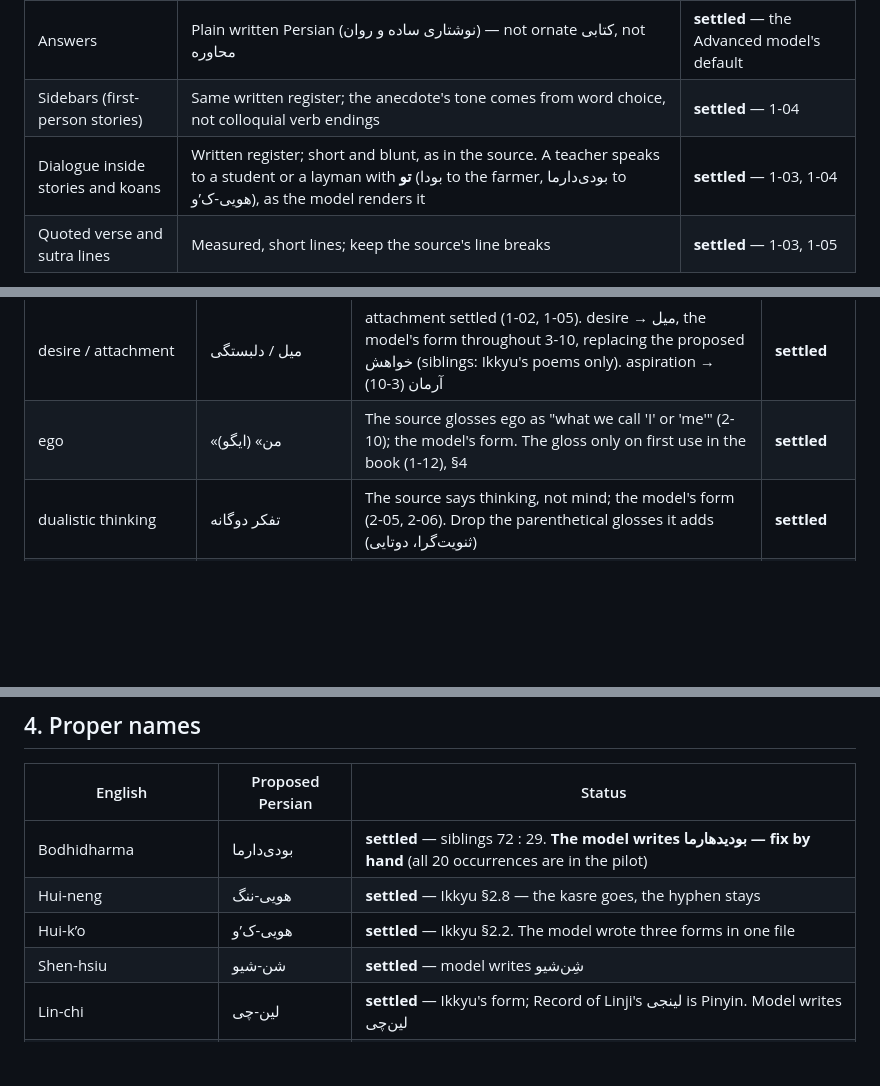
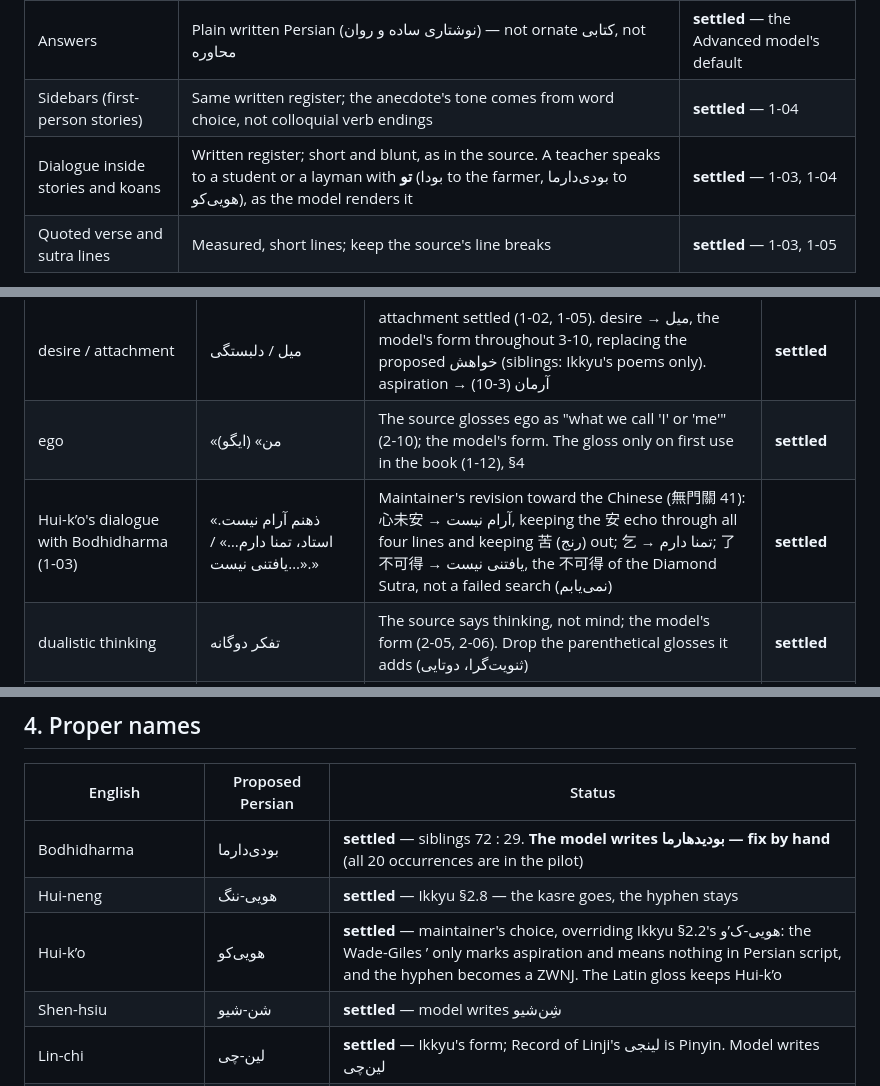
Before and after one commit to Kaaveh/No_Nonsense_Zen_for_Beginners, a Markdown page: specs/002-style-and-terminology.md, 3 parts joined by grey strips. GitHub-like rendering; blank space fills up the shorter version.

```diff
--- a/specs/002-style-and-terminology.md
+++ b/specs/002-style-and-terminology.md
@@ -22,7 +22,7 @@ The source is conversational English written for a newcomer: short sentences, se
 |------|-------------------|--------|
 | Answers | Plain written Persian (نوشتاری ساده و روان) — not ornate کتابی, not محاوره | **settled** — the Advanced model's default |
 | Sidebars (first-person stories) | Same written register; the anecdote's tone comes from word choice, not colloquial verb endings | **settled** — 1-04 |
-| Dialogue inside stories and koans | Written register; short and blunt, as in the source. A teacher speaks to a student or a layman with **تو** (بودا to the farmer, بودی‌دارما to هویی-ک’و), as the model renders it | **settled** — 1-03, 1-04 |
+| Dialogue inside stories and koans | Written register; short and blunt, as in the source. A teacher speaks to a student or a layman with **تو** (بودا to the farmer, بودی‌دارما to هویی‌کو), as the model renders it | **settled** — 1-03, 1-04 |
 | Quoted verse and sutra lines | Measured, short lines; keep the source's line breaks | **settled** — 1-03, 1-05 |
 
 - Address to the reader: **شما** throughout, sidebars included. **Settled** — the sidebars are the author's first-person stories, not addressed to the reader, so there is nothing to soften; تو lives only inside dialogue.
@@ -75,6 +75,7 @@ Headings keep sentence case in Persian; the source's ALL CAPS is typographic, no
 | suffering | رنج | 1-01, 1-02 | **settled** |
 | desire / attachment | میل / دلبستگی | attachment settled (1-02, 1-05). desire → میل, the model's form throughout 3-10, replacing the proposed خواهش (siblings: Ikkyu's poems only). aspiration → آرمان (3-10) | **settled** |
 | ego | «من» (ایگو) | The source glosses ego as "what we call 'I' or 'me'" (2-10); the model's form. The gloss only on first use in the book (1-12), §4 | **settled** |
+| Hui-k’o's dialogue with Bodhidharma (1-03) | «ذهنم آرام نیست. استاد، تمنا دارم…» / «…یافتنی نیست.» | Maintainer's revision toward the Chinese (無門關 41): 心未安 → آرام نیست, keeping the 安 echo through all four lines and keeping 苦 (رنج) out; 乞 → تمنا دارم; 了不可得 → یافتنی نیست, the 不可得 of the Diamond Sutra, not a failed search (نمی‌یابم) | **settled** |
 | dualistic thinking | تفکر دوگانه | The source says thinking, not mind; the model's form (2-05, 2-06). Drop the parenthetical glosses it adds (ثنویت‌گرا، دوتایی) | **settled** |
 | beginner's mind | ذهن آغازگر | Maintainer's choice, matching «ذهن ذن، ذهن آغازگر» (1-08); replaces the model's ذهن مبتدی and the earlier ذهن نوآموز | **settled** |
 | "don't know" mind | ذهنِ «نمی‌دانم» | Kwan Um key term; the guillemets go round «نمی‌دانم» only. "don't know" alone → «نمی‌دانم». The model writes five forms in one part (§7) | **settled** |
@@ -124,7 +125,7 @@ Headings keep sentence case in Persian; the source's ALL CAPS is typographic, no
 |---------|------------------|--------|
 | Bodhidharma | بودی‌دارما | **settled** — siblings 72 : 29. **The model writes بودیدهارما — fix by hand** (all 20 occurrences are in the pilot) |
 | Hui-neng | هویی-ننگ | **settled** — Ikkyu §2.8 — the kasre goes, the hyphen stays |
-| Hui-k’o | هویی-ک’و | **settled** — Ikkyu §2.2. The model wrote three forms in one file |
+| Hui-k’o | هویی‌کو | **settled** — maintainer's choice, overriding Ikkyu §2.2's هویی-ک’و: the Wade-Giles ’ only marks aspiration and means nothing in Persian script, and the hyphen becomes a ZWNJ. The Latin gloss keeps Hui-k’o |
 | Shen-hsiu | شن-شیو | **settled** — model writes شِن‌شیو |
 | Lin-chi | لین-چی | **settled** — Ikkyu's form; Record of Linji's لینجی is Pinyin. Model writes لین‌چی |
 | Huai-jang | هوآی-جانگ | **settled** — Lin-chi's form; model writes هوآی‌جانگ |
```
Also changed, not shown: fa/1-03.md (+7 -7 lines), fa/1-04.md (+3 -3 lines).
